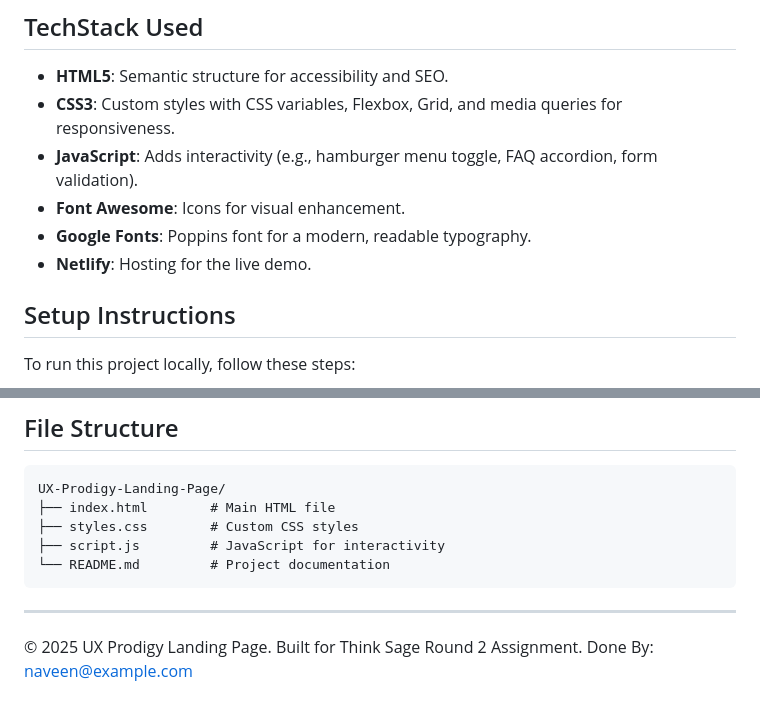
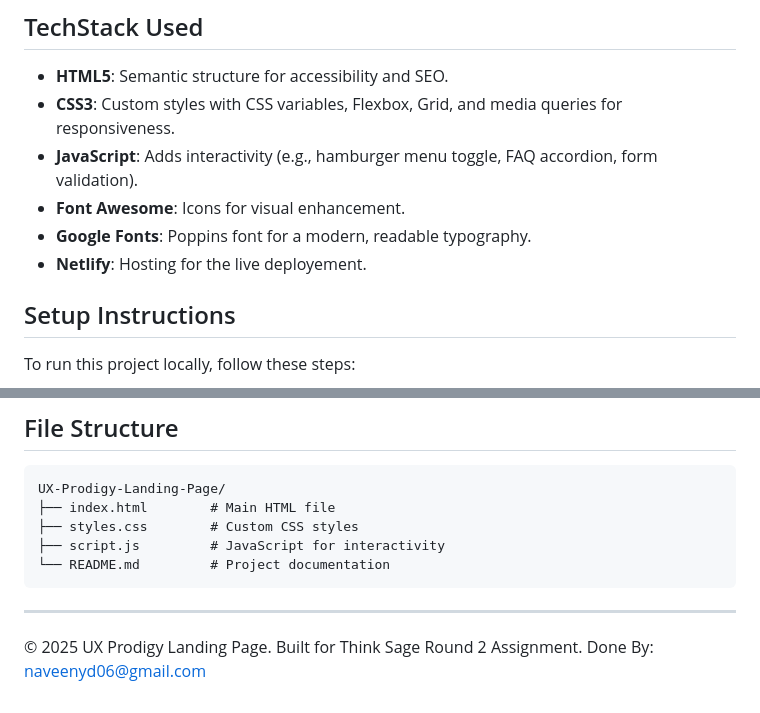
Before and after one commit to Naveen-YN/UX-Prodigy-Landing-Page, a Markdown page: README.md, 2 parts joined by grey strips. GitHub-like rendering.

````diff
--- a/README.md
+++ b/README.md
@@ -26,7 +26,7 @@ This project was built to meet the requirements of the Think Sage Round 2 assign
 - **JavaScript**: Adds interactivity (e.g., hamburger menu toggle, FAQ accordion, form validation).
 - **Font Awesome**: Icons for visual enhancement.
 - **Google Fonts**: Poppins font for a modern, readable typography.
-- **Netlify**: Hosting for the live demo.
+- **Netlify**: Hosting for the live deployement.
 
 ## Setup Instructions
 To run this project locally, follow these steps:
@@ -64,4 +64,4 @@ UX-Prodigy-Landing-Page/
 ```
 
 ---
-© 2025 UX Prodigy Landing Page. Built for Think Sage Round 2 Assignment. Done By: [naveen@example.com](mailto:naveen@example.com)
+© 2025 UX Prodigy Landing Page. Built for Think Sage Round 2 Assignment. Done By: [naveenyd06@gmail.com](mailto:naveenyd06@gmail.com)
````
